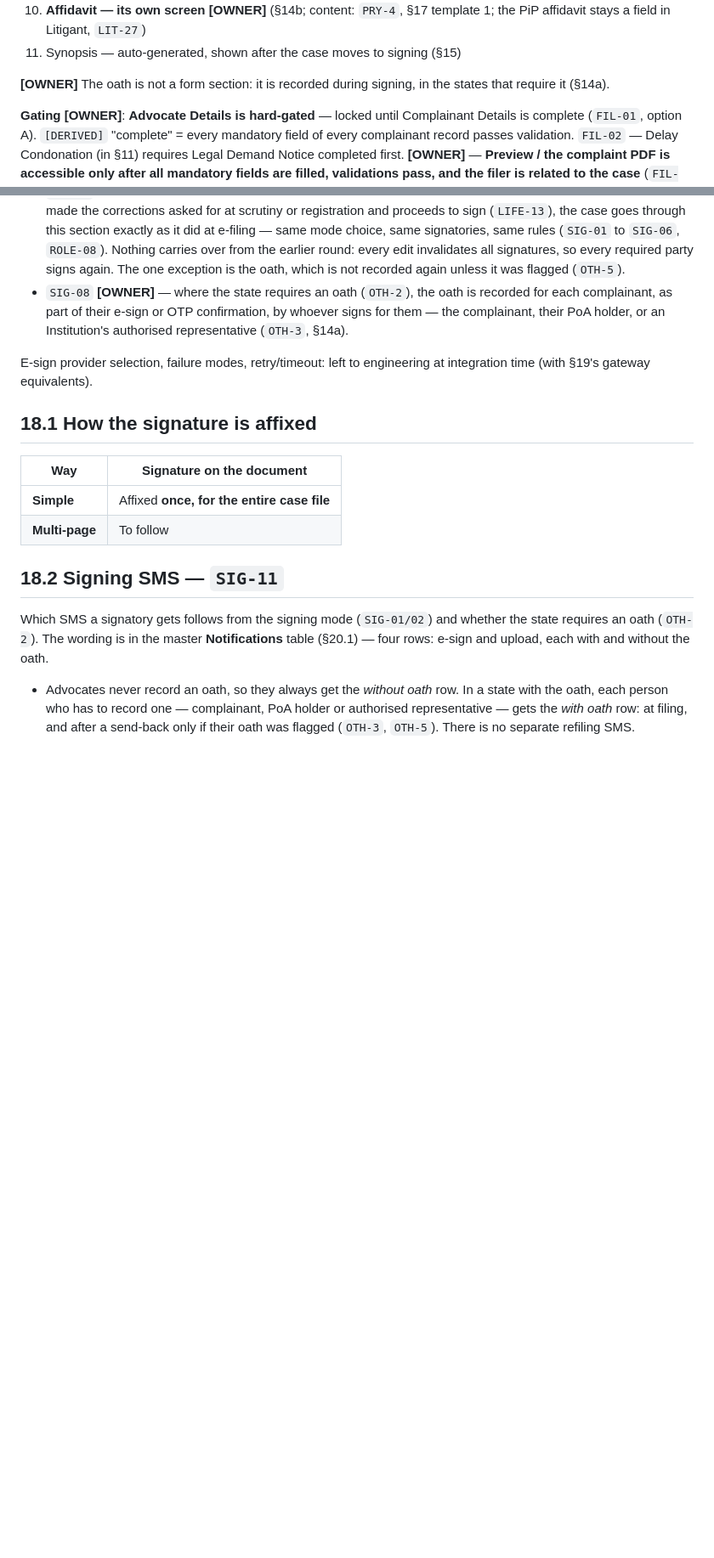
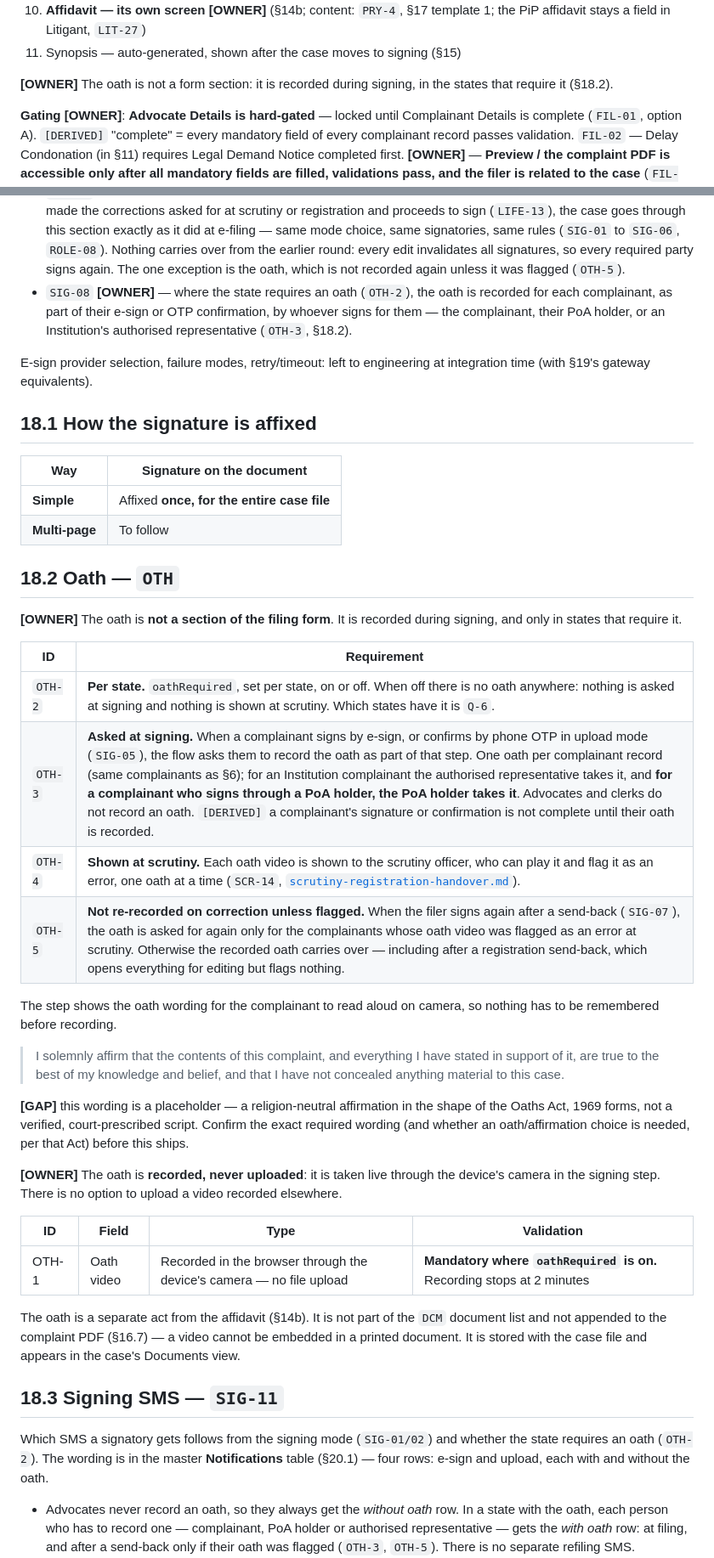
Before and after one commit to pucardotorg/dristi-be, a Markdown page: PRDs/efiling-handover.md, 2 parts joined by grey strips. Shown at 85% size. GitHub-like rendering; blank space fills up the shorter version.

```diff
--- a/PRDs/efiling-handover.md
+++ b/PRDs/efiling-handover.md
@@ -266,7 +266,7 @@ Sections in order — each a screen; repeatable sections carry "N" records:
 11. Synopsis — auto-generated, shown after the case moves to signing (§15)
 
 **[OWNER]** The oath is not a form section: it is recorded during signing, in the states
-that require it (§14a).
+that require it (§18.2).
 
 **Gating** **[OWNER]**: **Advocate Details is hard-gated** — locked until Complainant
 Details is complete (`FIL-01`, option A). `[DERIVED]` "complete" = every mandatory field
@@ -1095,7 +1057,7 @@ backend data, not added to the case file **[OWNER]**):
 - `SIG-08` **[OWNER]** — where the state requires an oath (`OTH-2`), the oath is
   recorded for each complainant, as part of their e-sign or OTP confirmation, by whoever
   signs for them — the complainant, their PoA holder, or an Institution's authorised
-  representative (`OTH-3`, §14a).
+  representative (`OTH-3`, §18.2).
 
 E-sign provider selection, failure modes, retry/timeout: left to engineering at
 integration time (with §19's gateway equivalents).
@@ -1107,7 +1069,44 @@ integration time (with §19's gateway equivalents).
 | **Simple** | Affixed **once, for the entire case file** |
 | **Multi-page** | To follow |
 
-## 18.2 Signing SMS — `SIG-11`
+## 18.2 Oath — `OTH`
+
+**[OWNER]** The oath is **not a section of the filing form**. It is recorded during
+signing, and only in states that require it.
+
+| ID | Requirement |
+| --- | --- |
+| `OTH-2` | **Per state.** `oathRequired`, set per state, on or off. When off there is no oath anywhere: nothing is asked at signing and nothing is shown at scrutiny. Which states have it is `Q-6`. |
+| `OTH-3` | **Asked at signing.** When a complainant signs by e-sign, or confirms by phone OTP in upload mode (`SIG-05`), the flow asks them to record the oath as part of that step. One oath per complainant record (same complainants as §6); for an Institution complainant the authorised representative takes it, and **for a complainant who signs through a PoA holder, the PoA holder takes it**. Advocates and clerks do not record an oath. `[DERIVED]` a complainant's signature or confirmation is not complete until their oath is recorded. |
+| `OTH-4` | **Shown at scrutiny.** Each oath video is shown to the scrutiny officer, who can play it and flag it as an error, one oath at a time (`SCR-14`, [`scrutiny-registration-handover.md`](scrutiny-registration-handover.md)). |
+| `OTH-5` | **Not re-recorded on correction unless flagged.** When the filer signs again after a send-back (`SIG-07`), the oath is asked for again only for the complainants whose oath video was flagged as an error at scrutiny. Otherwise the recorded oath carries over — including after a registration send-back, which opens everything for editing but flags nothing. |
+
+The step shows the oath wording for the complainant to read aloud on camera, so nothing
+has to be remembered before recording.
+
+> I solemnly affirm that the contents of this complaint, and everything I have stated
+> in support of it, are true to the best of my knowledge and belief, and that I have
+> not concealed anything material to this case.
+
+**[GAP]** this wording is a placeholder — a religion-neutral affirmation in the shape of
+the Oaths Act, 1969 forms, not a verified, court-prescribed script. Confirm the exact
+required wording (and whether an oath/affirmation choice is needed, per that Act) before
+this ships.
+
+**[OWNER]** The oath is **recorded, never uploaded**: it is taken live through the
+device's camera in the signing step. There is no option to upload a video recorded
+elsewhere.
+
+| ID | Field | Type | Validation |
+| --- | --- | --- | --- |
+| OTH-1 | Oath video | Recorded in the browser through the device's camera — no file upload | **Mandatory where `oathRequired` is on.** Recording stops at 2 minutes |
+
+The oath is a separate act from the affidavit (§14b). It is not part of the `DCM`
+document list and not appended to the complaint PDF (§16.7) — a video cannot be embedded
+in a printed document. It is stored with the case file and appears in the case's
+Documents view.
+
+## 18.3 Signing SMS — `SIG-11`
 
 Which SMS a signatory gets follows from the signing mode (`SIG-01/02`) and whether the
 state requires an oath (`OTH-2`). The wording is in the master **Notifications** table
```
Also changed, not shown: other parts of PRDs/efiling-handover.md (+8 -44 lines), PRDs/scrutiny-registration-handover.md (+17 -4 lines).
